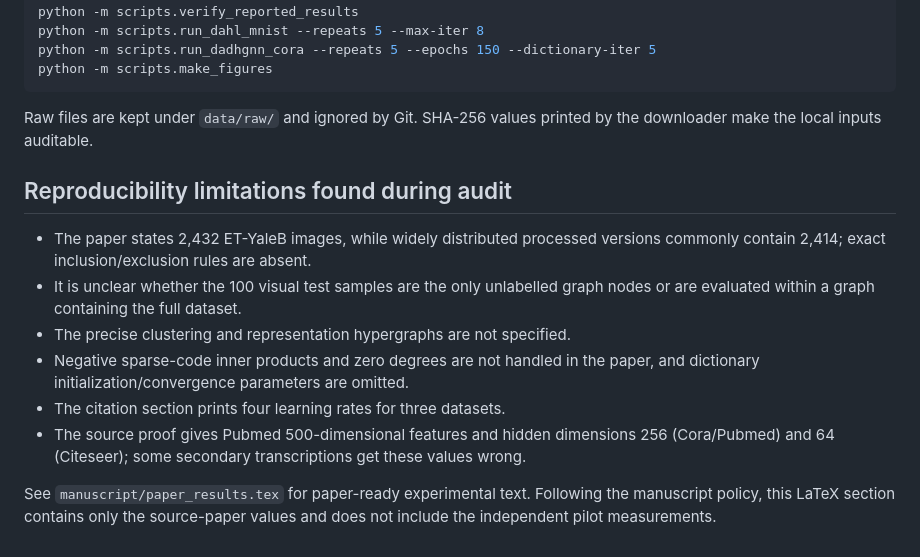
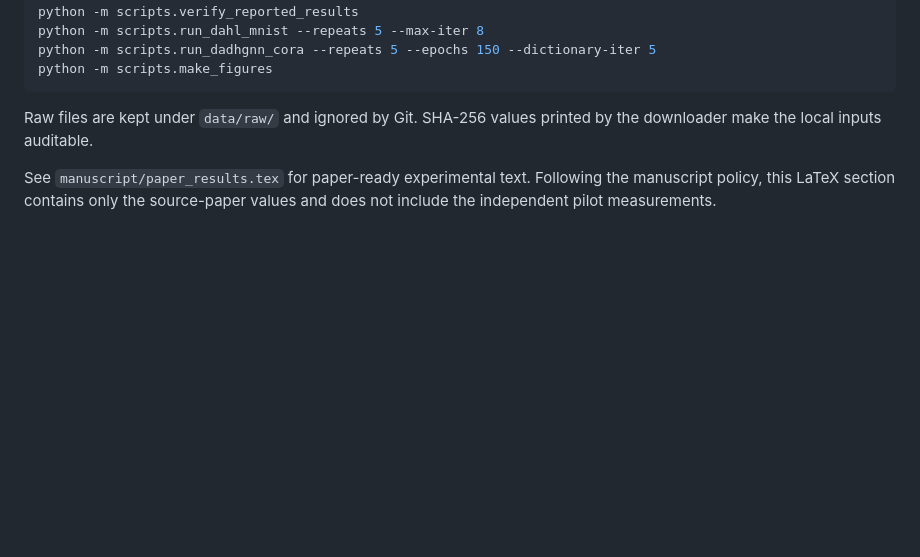
Before and after one commit to liProj/Constructing-Hypergraph-Structure-via-Dictionary-based-Attention, a Markdown page: README.md, the part around the change. Rendered like a GitHub page; blank space fills up the shorter version.

Commit message:
Remove reproducibility limitations section

```diff
--- a/README.md
+++ b/README.md
@@ -106,20 +106,6 @@ python -m scripts.make_figures
 Raw files are kept under `data/raw/` and ignored by Git. SHA-256 values printed
 by the downloader make the local inputs auditable.
 
-## Reproducibility limitations found during audit
-
-- The paper states 2,432 ET-YaleB images, while widely distributed processed
-  versions commonly contain 2,414; exact inclusion/exclusion rules are absent.
-- It is unclear whether the 100 visual test samples are the only unlabelled
-  graph nodes or are evaluated within a graph containing the full dataset.
-- The precise clustering and representation hypergraphs are not specified.
-- Negative sparse-code inner products and zero degrees are not handled in the
-  paper, and dictionary initialization/convergence parameters are omitted.
-- The citation section prints four learning rates for three datasets.
-- The source proof gives Pubmed 500-dimensional features and hidden dimensions
-  256 (Cora/Pubmed) and 64 (Citeseer); some secondary transcriptions get these
-  values wrong.
-
 See `manuscript/paper_results.tex` for paper-ready experimental text. Following
 the manuscript policy, this LaTeX section contains only the source-paper values
 and does not include the independent pilot measurements.
```
